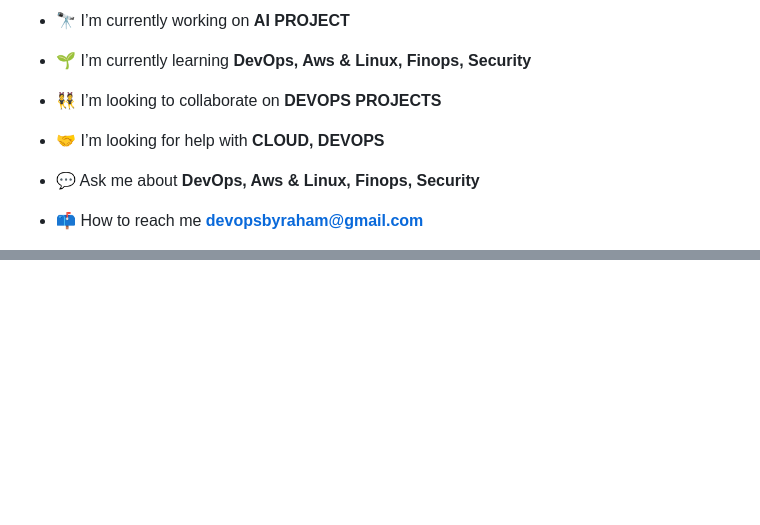
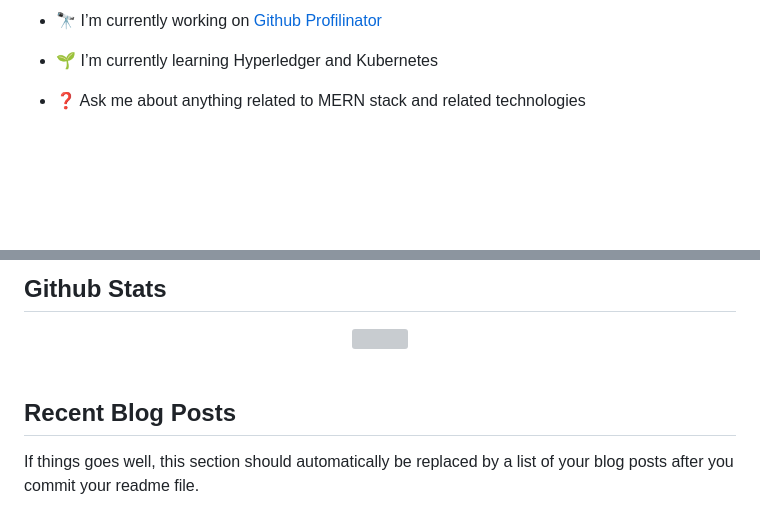
Before and after one commit to devopsbyraham/devopsbyraham, a Markdown page: README.md, 2 parts joined by grey strips. Rendered like a GitHub page; blank space fills up the shorter version; grey boxes are pictures that could not be loaded.

```diff
--- a/README.md
+++ b/README.md
@@ -9,13 +8,10 @@
 
-- 🔭 I’m currently working on **AI PROJECT**
+- 🔭 I’m currently working on [Github Profilinator](https://github.com/rishavanand/github-profilinator)
 
-- 🌱 I’m currently learning **DevOps, Aws & Linux, Finops, Security**
 
-- 👯 I’m looking to collaborate on **DEVOPS PROJECTS**
+- 🌱 I’m currently learning Hyperledger and Kubernetes
 
-- 🤝 I’m looking for help with **CLOUD, DEVOPS**
 
-- 💬 Ask me about **DevOps, Aws & Linux, Finops, Security**
+- ❓ Ask me about anything related to MERN stack and related technologies
 
-- 📫 How to reach me **devopsbyraham@gmail.com**
 
@@ -35,0 +109,14 @@
+<br/>
+
+
+## Github Stats
+<div align="center"><img src="https://github-readme-stats.vercel.app/api?username=rishavanand&show_icons=true&count_private=true&hide_border=true" align="center" /></div>
+
+<br/>
+
+
+## Recent Blog Posts
+<!-- BLOG-POST-LIST:START -->
+If things goes well, this section should automatically be replaced by a list of your blog posts after you commit your readme file.
+<!-- BLOG-POST-LIST:END -->
+
```
Also changed, not shown: other parts of README.md (+113 -15 lines).
